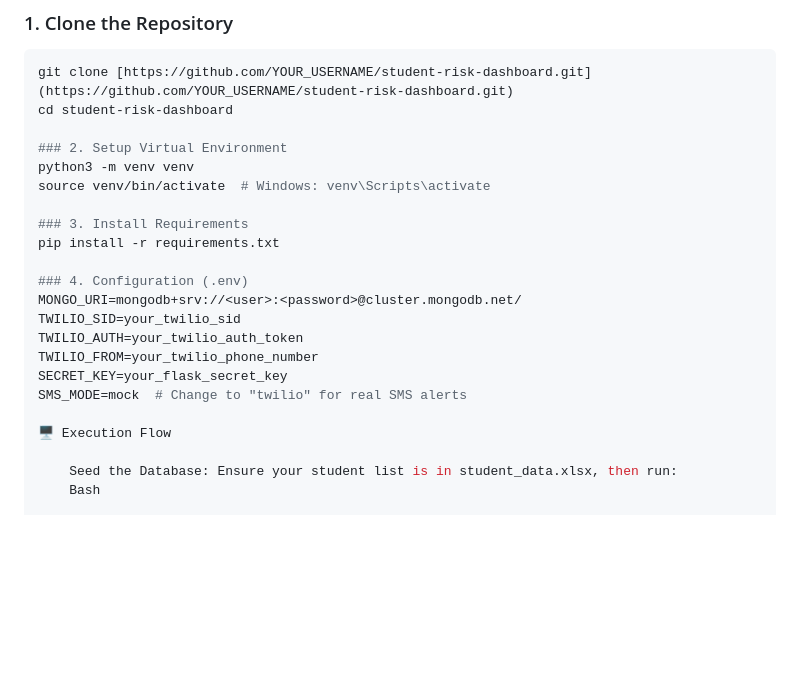
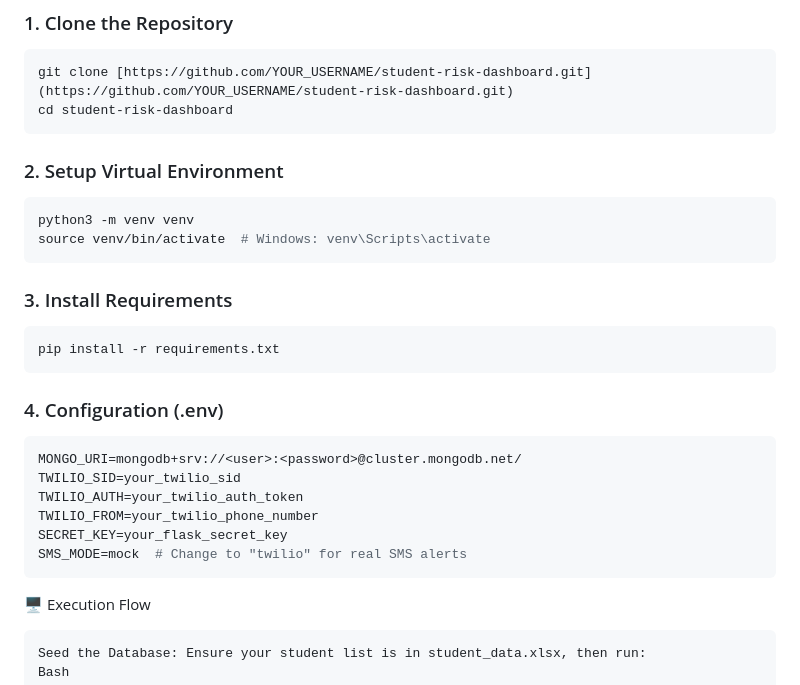
Before and after one commit to Sai-ChezhiyanP/ScholarNotify, a Markdown page: README.md, the part around the change. Drawn GitHub-style; blank space fills up the shorter version.

Commit message:
Update README with setup and configuration steps
Added setup instructions for the virtual environment and requirements installation.

````diff
--- a/README.md
+++ b/README.md
@@ -33,21 +33,28 @@ The dashboard applies the following rules to every student record:
 ```bash
 git clone [https://github.com/YOUR_USERNAME/student-risk-dashboard.git](https://github.com/YOUR_USERNAME/student-risk-dashboard.git)
 cd student-risk-dashboard
+```
 
 ### 2. Setup Virtual Environment
+```bash
 python3 -m venv venv
 source venv/bin/activate  # Windows: venv\Scripts\activate
+```
 
 ### 3. Install Requirements
+```bash
 pip install -r requirements.txt
+```
 
 ### 4. Configuration (.env)
+```bash
 MONGO_URI=mongodb+srv://<user>:<password>@cluster.mongodb.net/
 TWILIO_SID=your_twilio_sid
 TWILIO_AUTH=your_twilio_auth_token
 TWILIO_FROM=your_twilio_phone_number
 SECRET_KEY=your_flask_secret_key
 SMS_MODE=mock  # Change to "twilio" for real SMS alerts
+```
 
 🖥️ Execution Flow
 
````
